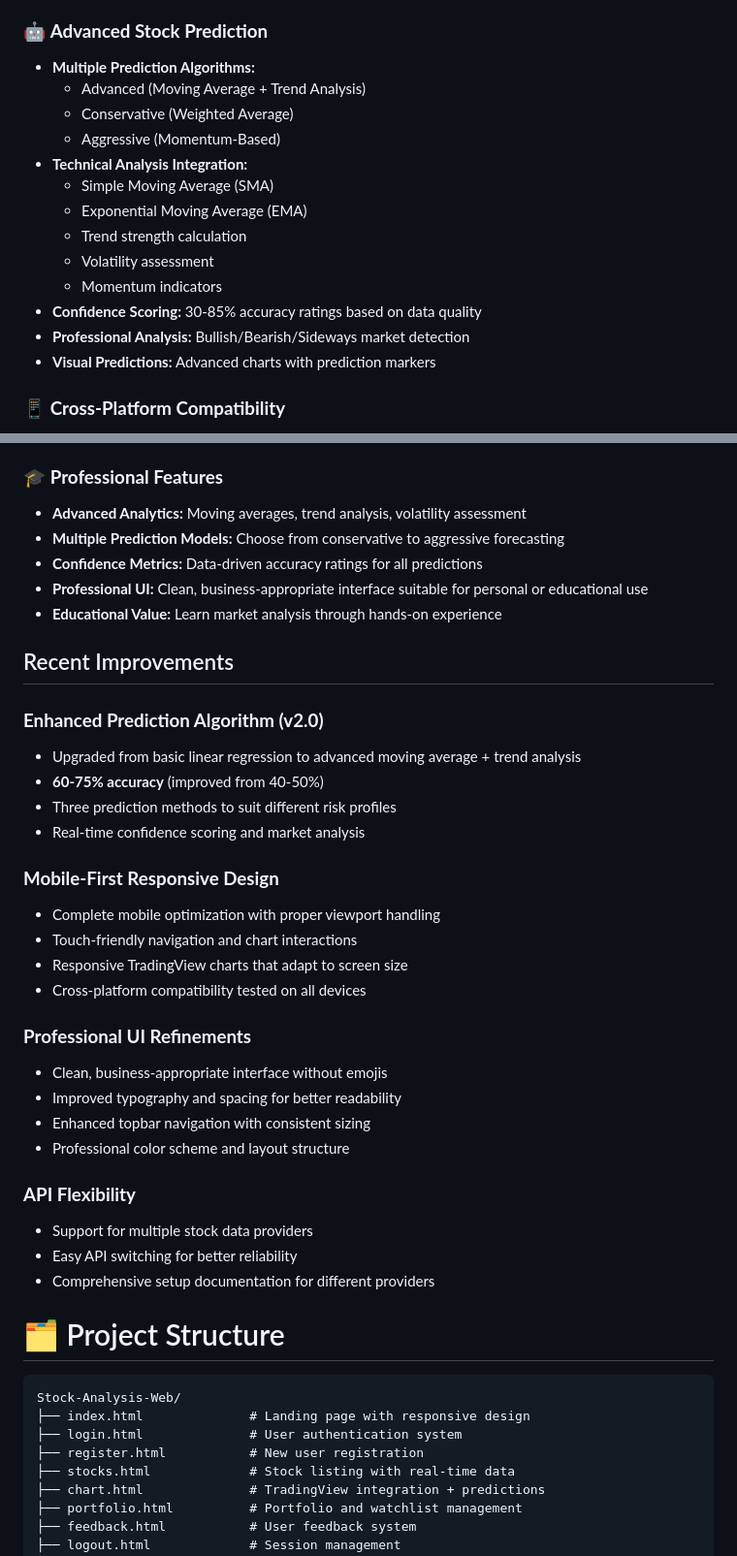
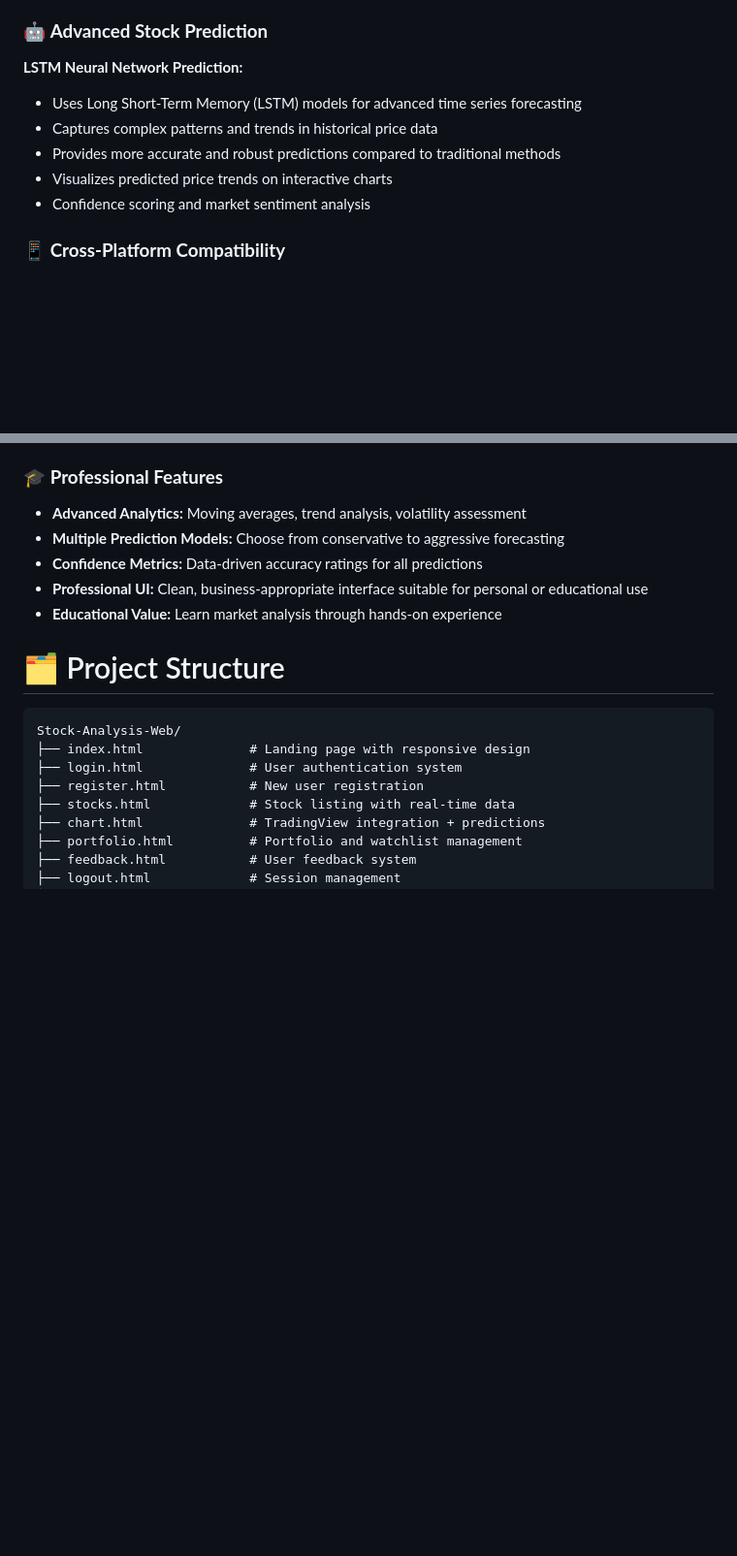
Before and after one commit to insyirahazman/Stock-Analysis-Web, a Markdown page: README.md, 2 parts joined by grey strips. Shown at 97% size. Rendered like a GitHub page; blank space fills up the shorter version.

Commit message:
feat: update README.md to enhance advanced stock prediction details and streamline API key configuration

```diff
--- a/README.md
+++ b/README.md
@@ -47,19 +47,13 @@ MYStocks is a web-based stock analysis platform that provides real-time market d
 - Easy watchlist management
 
 ### 🤖 **Advanced Stock Prediction**
-- **Multiple Prediction Algorithms:**
-  - Advanced (Moving Average + Trend Analysis)
-  - Conservative (Weighted Average)
-  - Aggressive (Momentum-Based)
-- **Technical Analysis Integration:**
-  - Simple Moving Average (SMA)
-  - Exponential Moving Average (EMA)
-  - Trend strength calculation
-  - Volatility assessment
-  - Momentum indicators
-- **Confidence Scoring:** 30-85% accuracy ratings based on data quality
-- **Professional Analysis:** Bullish/Bearish/Sideways market detection
-- **Visual Predictions:** Advanced charts with prediction markers
+
+**LSTM Neural Network Prediction:**
+  - Uses Long Short-Term Memory (LSTM) models for advanced time series forecasting
+  - Captures complex patterns and trends in historical price data
+  - Provides more accurate and robust predictions compared to traditional methods
+  - Visualizes predicted price trends on interactive charts
+  - Confidence scoring and market sentiment analysis
 
 ### 📱 **Cross-Platform Compatibility**
 - **Responsive Design:** Optimized for desktop, tablet, and mobile devices
@@ -143,31 +123,6 @@ cd Stock-Analysis-Web
 - **Confidence Metrics:** Data-driven accuracy ratings for all predictions
 - **Professional UI:** Clean, business-appropriate interface suitable for personal or educational use
 - **Educational Value:** Learn market analysis through hands-on experience
-
-## Recent Improvements
-
-### **Enhanced Prediction Algorithm (v2.0)**
-- Upgraded from basic linear regression to advanced moving average + trend analysis
-- **60-75% accuracy** (improved from 40-50%)
-- Three prediction methods to suit different risk profiles
-- Real-time confidence scoring and market analysis
-
-### **Mobile-First Responsive Design**
-- Complete mobile optimization with proper viewport handling
-- Touch-friendly navigation and chart interactions
-- Responsive TradingView charts that adapt to screen size
-- Cross-platform compatibility tested on all devices
-
-### **Professional UI Refinements**
-- Clean, business-appropriate interface without emojis
-- Improved typography and spacing for better readability
-- Enhanced topbar navigation with consistent sizing
-- Professional color scheme and layout structure
-
-### **API Flexibility**
-- Support for multiple stock data providers
-- Easy API switching for better reliability
-- Comprehensive setup documentation for different providers
 
 # 🗂️ Project Structure
 
```
Also changed, not shown: other parts of README.md (+1 -15 lines).
